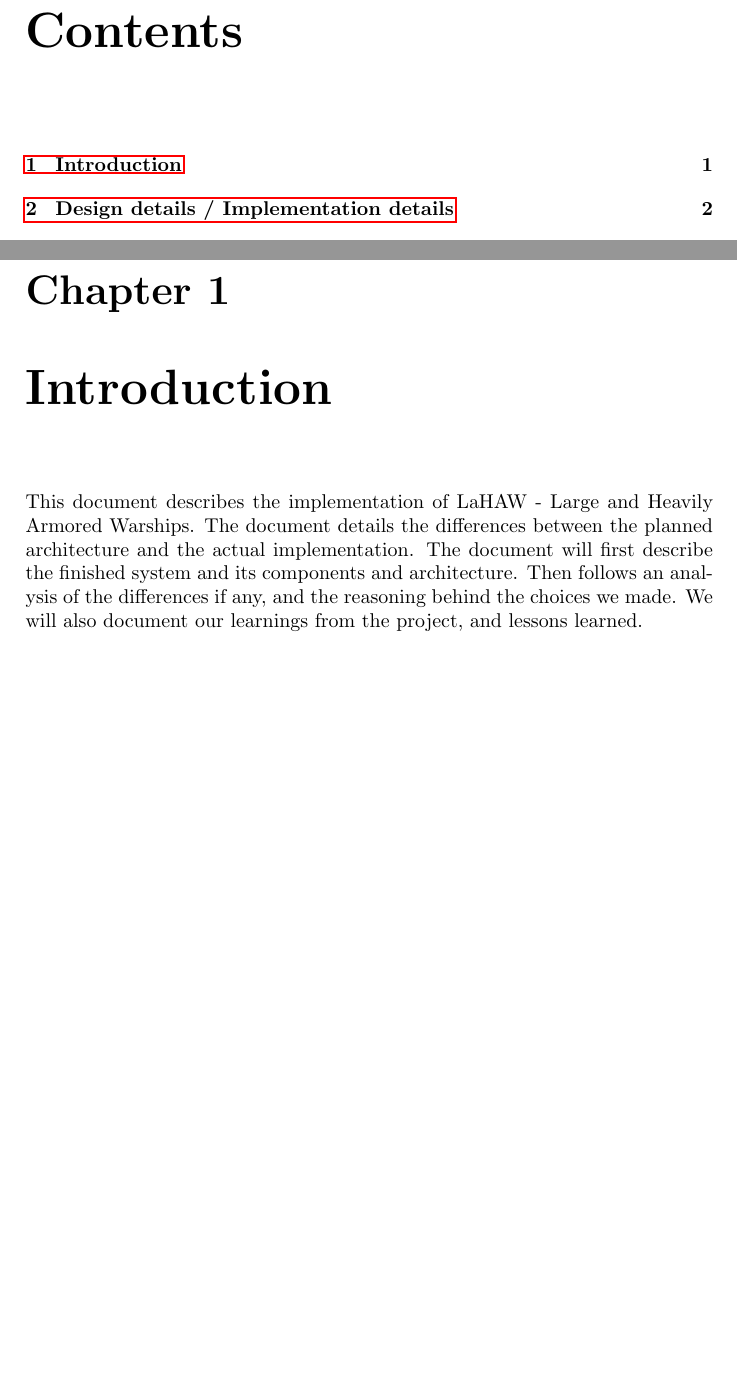
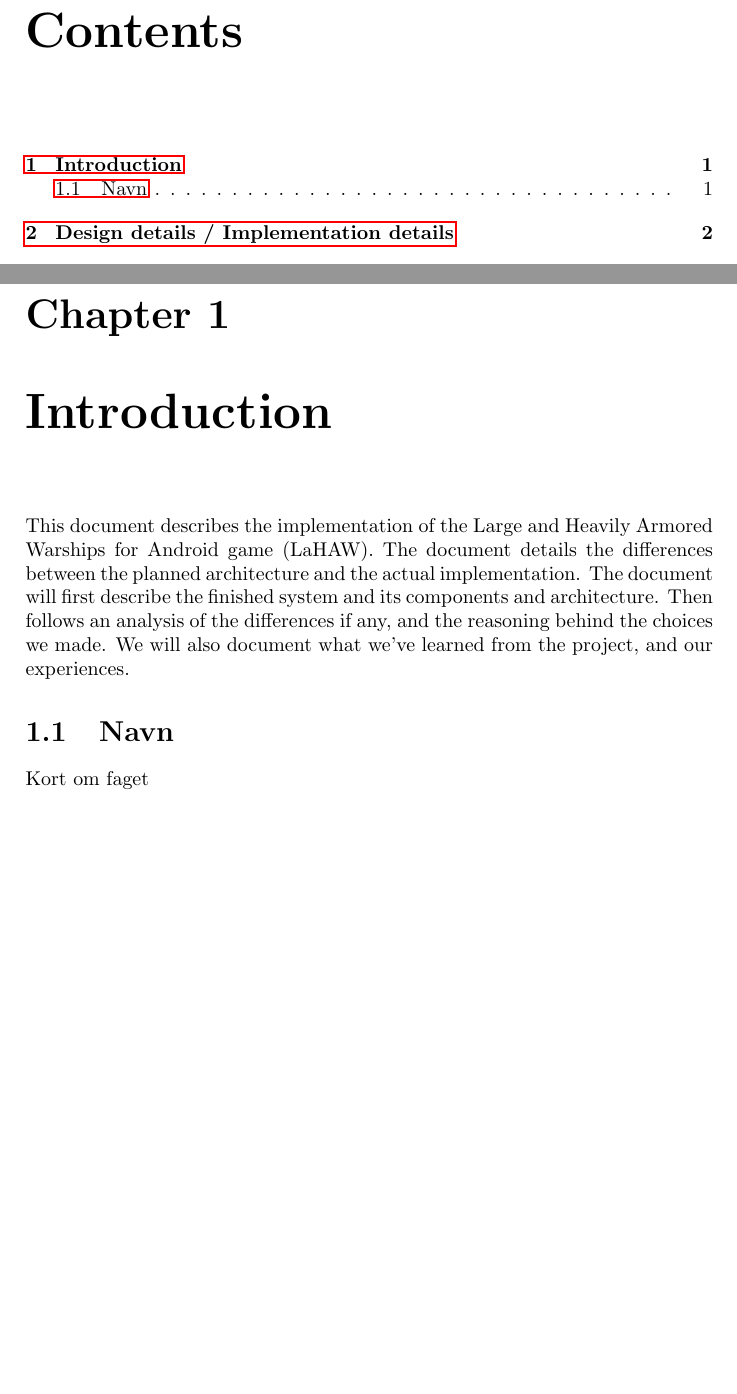
Before and after one commit to trondkla/TDT4240---A2---Battleship, a LaTeX document (Reports/Delivery/main.tex, which reads Reports/Delivery/introduction.tex): two parts of pages 2 and 3 of 13, joined at a grey line, cut so that both start at the same text. Compiled offline with pdfLaTeX.

Commit message:
Små justeringer

```diff
--- a/Reports/Delivery/introduction.tex
+++ b/Reports/Delivery/introduction.tex
@@ -1,3 +1,6 @@
 \chapter{Introduction}
 
-This document describes the implementation of LaHAW - Large and Heavily Armored Warships. The document details the differences between the planned architecture and the actual implementation. The document will first describe the finished system and its components and architecture. Then follows an analysis of the differences if any, and the reasoning behind the choices we made. We will also document our learnings from the project, and lessons learned.
+This document describes the implementation of the Large and Heavily Armored Warships for Android game (LaHAW). The document details the differences between the planned architecture and the actual implementation. The document will first describe the finished system and its components and architecture. Then follows an analysis of the differences if any, and the reasoning behind the choices we made. We will also document what we've learned from the project, and our experiences.
+
+\section{Navn}
+Kort om faget
```
